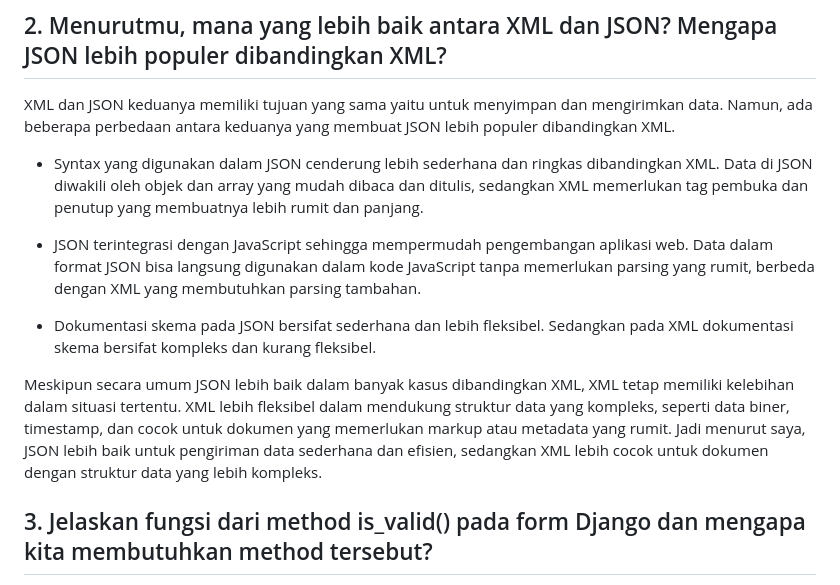
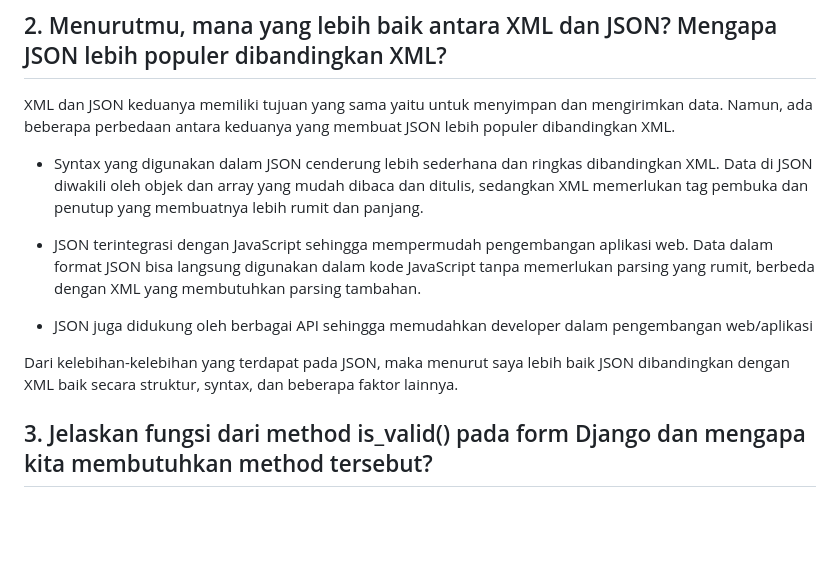
Before and after one commit to najlahanina/petty-paws, a Markdown page: README.md, the part around the change printed below. GitHub-like rendering; blank space fills up the shorter version.

```diff
--- a/README.md
+++ b/README.md
@@ -103,11 +103,11 @@ XML dan JSON keduanya memiliki tujuan yang sama yaitu untuk menyimpan dan mengir
 
 - Syntax yang digunakan dalam JSON cenderung lebih sederhana dan ringkas dibandingkan XML. Data di JSON diwakili oleh objek dan array yang mudah dibaca dan ditulis, sedangkan XML memerlukan tag pembuka dan penutup yang membuatnya lebih rumit dan panjang.
 
-- JSON terintegrasi dengan JavaScript  sehingga mempermudah pengembangan aplikasi web. Data dalam format JSON bisa langsung digunakan dalam kode JavaScript tanpa memerlukan parsing yang rumit, berbeda dengan XML yang membutuhkan parsing tambahan.
+- JSON terintegrasi dengan JavaScript sehingga mempermudah pengembangan aplikasi web. Data dalam format JSON bisa langsung digunakan dalam kode JavaScript tanpa memerlukan parsing yang rumit, berbeda dengan XML yang membutuhkan parsing tambahan.
 
-- Dokumentasi skema pada JSON bersifat sederhana dan lebih fleksibel. Sedangkan pada XML dokumentasi skema bersifat kompleks dan kurang fleksibel.
+- JSON juga didukung oleh berbagai API sehingga memudahkan developer dalam pengembangan web/aplikasi
 
-Meskipun secara umum JSON lebih baik dalam banyak kasus dibandingkan XML, XML tetap memiliki kelebihan dalam situasi tertentu. XML lebih fleksibel dalam mendukung struktur data yang kompleks, seperti data biner, timestamp, dan cocok untuk dokumen yang memerlukan markup atau metadata yang rumit. Jadi menurut saya, JSON lebih baik untuk pengiriman data sederhana dan efisien, sedangkan XML lebih cocok untuk dokumen dengan struktur data yang lebih kompleks.
+Dari kelebihan-kelebihan yang terdapat pada JSON, maka menurut saya lebih baik JSON dibandingkan dengan XML baik secara struktur, syntax, dan beberapa faktor lainnya.
 
 ## 3. Jelaskan fungsi dari method is_valid() pada form Django dan mengapa kita membutuhkan method tersebut?
 Method is_valid() pada form Django berfungsi untuk memeriksa apakah data yang dikirim melalui form memenuhi syarat validasi yang telah didefinisikan. Method ini juga memastikan bahwa input dari pengguna sudah benar sebelum diproses lebih lanjut. Method ini akan memeriksa validitas data dengan melihat apakah semua field dalam form sesuai dengan aturan validasi. Jika semua data valid, method ini mengembalikan nilai True dan mengisi atribut cleaned_data yaitu sebuah dictionary berisi data yang sudah divalidasi dan siap digunakan. Jika data tidak valid, Django menambahkan pesan kesalahan ke form dan mengembalikan False dan memungkinkan penanganan error yang tepat.
```
Also changed, not shown: other parts of README.md (+95 -35 lines).
